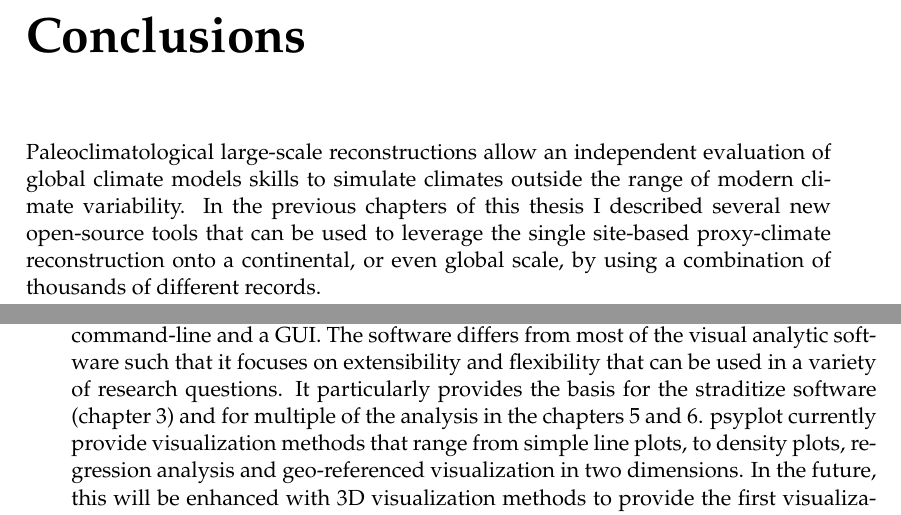
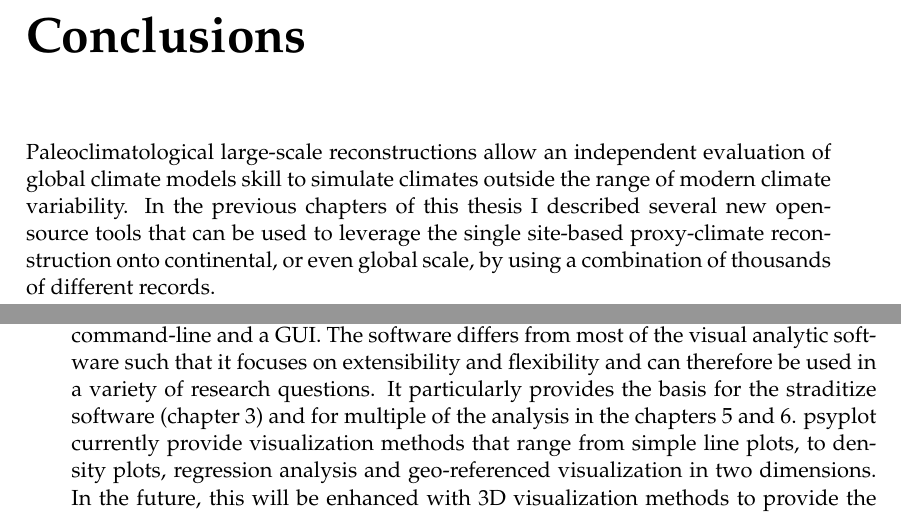
Before and after one commit to Chilipp/PhD-thesis, a LaTeX thesis (main.tex, which reads Chapters/conclusions.tex): two parts of pages 125 and 126 of 135, joined at a grey line, cut so that both start at the same text. Compiled offline with pdfLaTeX.

Commit message:
minor formulation changes

```diff
--- a/Chapters/conclusions.tex
+++ b/Chapters/conclusions.tex
@@ -6,5 +6,5 @@
 
 \begin{refsection}
 
-Paleoclimatological large-scale reconstructions allow an independent evaluation of global climate models skills to simulate climates outside the range of modern climate variability. In the previous chapters of this thesis I described several new open-source tools that can be used to leverage the single site-based proxy-climate reconstruction onto a continental, or even global scale, by using a combination of thousands of different records.
+Paleoclimatological large-scale reconstructions allow an independent evaluation of global climate models skill to simulate climates outside the range of modern climate variability. In the previous chapters of this thesis I described several new open-source tools that can be used to leverage the single site-based proxy-climate reconstruction onto continental, or even global scale, by using a combination of thousands of different records.
 
@@ -14,3 +14,3 @@ The next tool I presented is the stratigraphic digitization software straditize
 
-In chapter \ref{chp:psyplot} I further described the interactive visualization framework psyplot \citep{Sommer2017}, a cross-platform open source python project that combines plotting and data management into a single framework that can be used conveniently via command-line and a \gls{gui}. The software differs from most of the visual analytic software such that it focuses on extensibility and flexibility that can be used in a variety of research questions. It particularly provides the basis for the straditize software (chapter \ref{chp:straditize}) and for multiple of the analysis in the chapters \ref{chp:gridding} and \ref{chp:gwgen}. psyplot currently provide visualization methods that range from simple line plots, to density plots, regression analysis and geo-referenced visualization in two dimensions. In the future, this will be enhanced with 3D visualization methods to provide the first visualization tool in climate research that can be used conveniently from the command line \citep{Sommer2019a}.
+In chapter \ref{chp:psyplot}, I further described the interactive visualization framework psyplot \citep{Sommer2017}, a cross-platform open source python project that combines plotting and data management into a single framework that can be used conveniently via command-line and a \gls{gui}. The software differs from most of the visual analytic software such that it focuses on extensibility and flexibility and can therefore be used in a variety of research questions. It particularly provides the basis for the straditize software (chapter \ref{chp:straditize}) and for multiple of the analysis in the chapters \ref{chp:gridding} and \ref{chp:gwgen}. psyplot currently provide visualization methods that range from simple line plots, to density plots, regression analysis and geo-referenced visualization in two dimensions. In the future, this will be enhanced with 3D visualization methods to provide the first visualization tool in climate research that can be used conveniently from the command line \citep{Sommer2019a}.
 
```
Also changed, not shown: Chapters/conclusions.tex (6 more changed lines).
